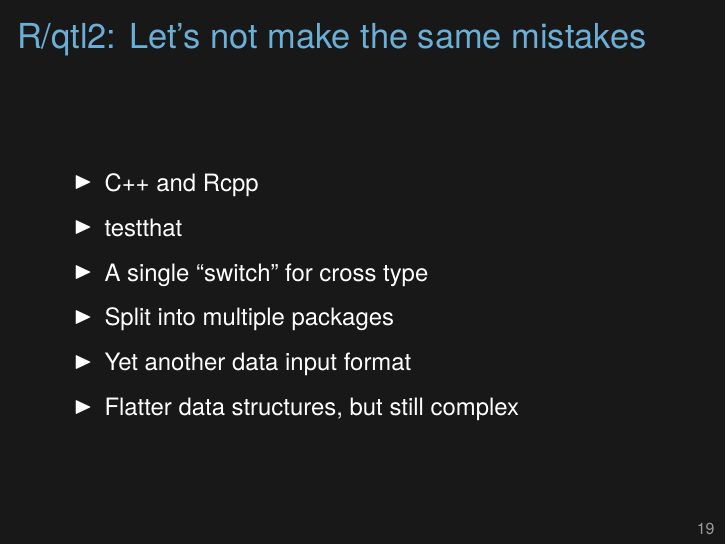
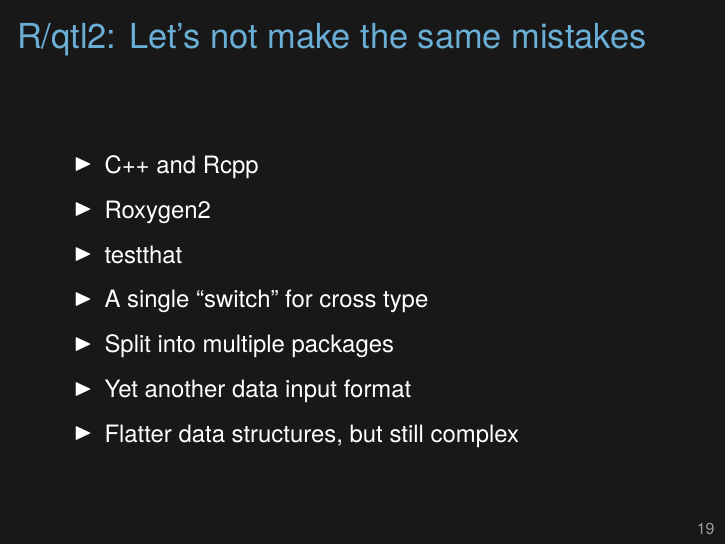
Before and after one commit to kbroman/Talk_UseR2016, LaTeX slides (UseR2016.tex): page 24 of 27. Compiled offline with XeLaTeX.

Commit message:
Can't forget Roxygen

```diff
--- a/UseR2016.tex
+++ b/UseR2016.tex
@@ -405,6 +405,7 @@
 
   \bbi
 \item C++ and Rcpp
+\item Roxygen2
 \item testthat
 \item A single ``switch'' for cross type
 \onslide<2>{
@@ -418,7 +419,8 @@
     I'm in the process of completing re-implementing R/qtl to better
     handle high-dimensional data and more complex crosses.
 
-    Rcpp is totally awesome, as is testthat.
+    Rcpp is totally awesome, as is testthat. And OMG, how did I
+    survive before Roxygen? All of those damned Rd files.
 
     And I've designed things so that there's just one ``switch'' for
     cross type (an object factory in C++).
```
